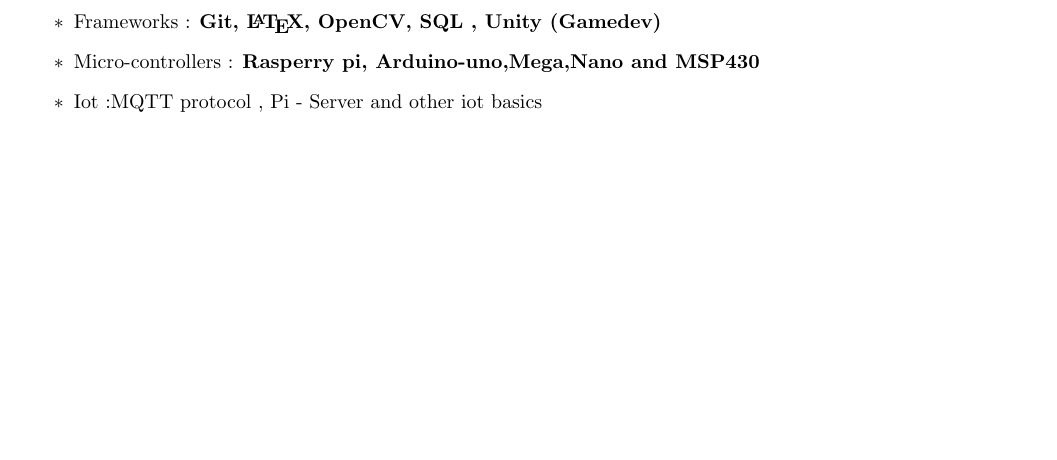
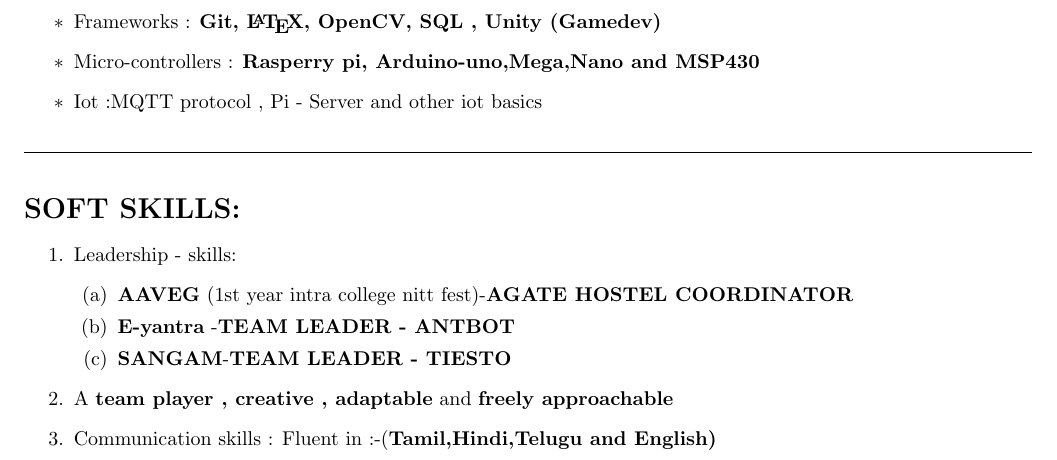
Before and after one commit to karthiks1701/KarthikS_Resume, a LaTeX CV (resume/resume.tex): part of page 2 of 2, cut so that both start at the same text, the shorter picture padded with empty space. Compiled offline with pdfLaTeX.

Commit message:
softskills

```diff
--- a/resume/resume.tex
+++ b/resume/resume.tex
@@ -118,6 +118,21 @@
                \end{itemize}
 \end{flushleft}
 
+\par\noindent\rule{\textwidth}{0.1pt}
+\begin{flushleft}
+         \section*{SOFT SKILLS:}
+              \begin{enumerate}
+                   \item Leadership - skills:
+                         \begin{enumerate}
+                                \item \textbf{AAVEG} {(1st year intra college nitt fest)}-\textbf{AGATE HOSTEL COORDINATOR}
+                                \item \textbf{E-yantra} -\textbf{TEAM LEADER - ANTBOT}
+                                \item \textbf{SANGAM}-\textbf{TEAM LEADER - TIESTO}
+                         \end{enumerate}
+                     \item A \textbf{team player , creative , adaptable} and \textbf{freely approachable}
+                     \item Communication skills : Fluent in :-(\textbf{Tamil,Hindi,Telugu and English)}
+              \end{enumerate}
+\end{flushleft}
+
 
 
 
```
Also changed, not shown: resume/resume.pdf, 1 other file.
